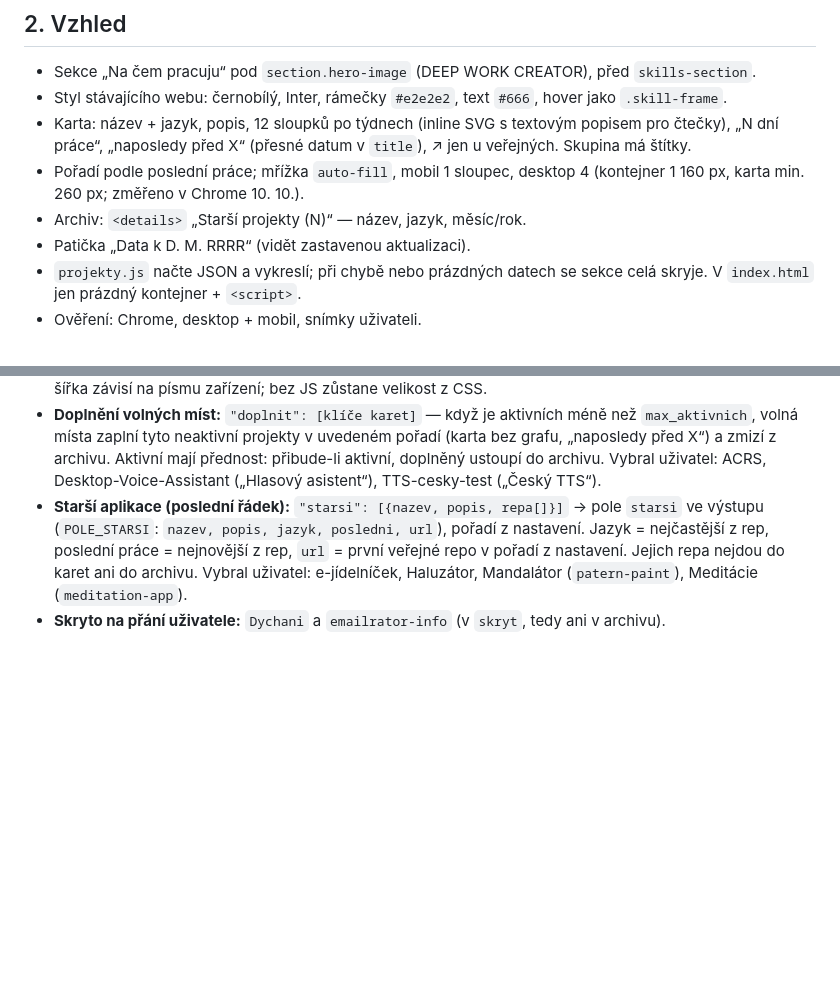
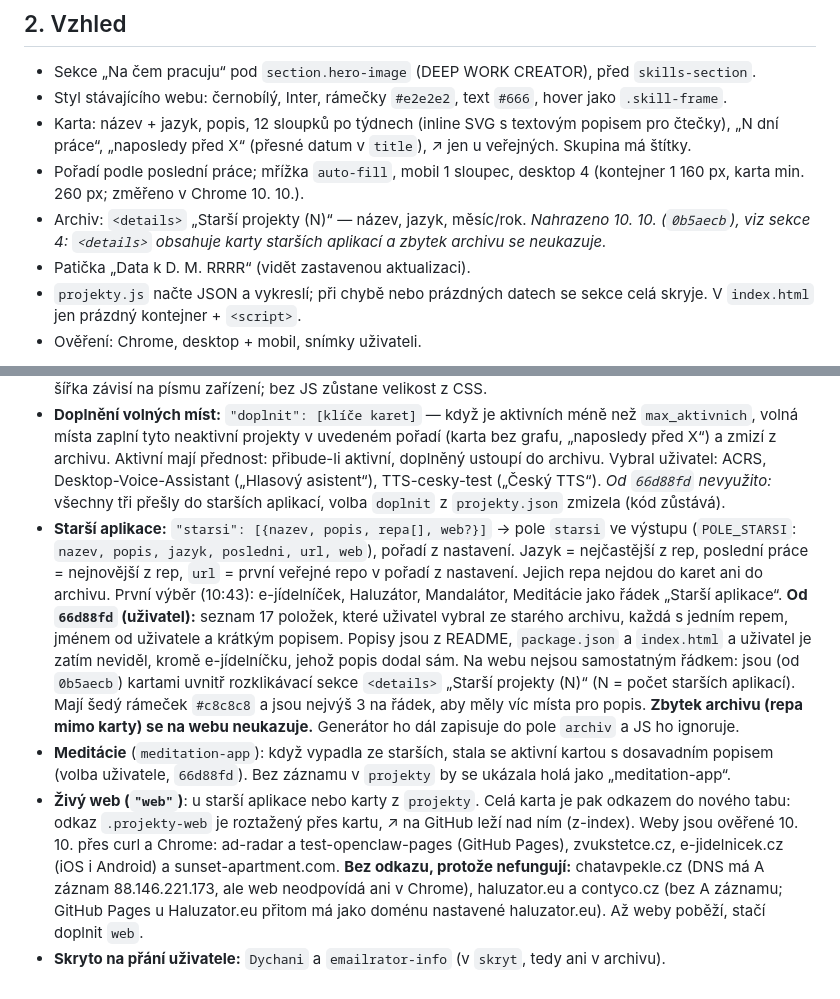
Before and after one commit to LukasWana/LukasWana, a Markdown page: docs/plans/2026-10-10-projekty-design.md, 2 parts joined by grey strips. Rendered like a GitHub page; blank space fills up the shorter version.

Commit message:
docs: projekty — ověření naživo, starší aplikace, živé weby, souběh sync × deploy
- Plán, Stav: co je ověřené naživo (11:28) a co zůstává otevřené.
- Plán, Souběh: oprava odhadu. Okno na straně sync.sh má ~70 s
  a 10. 10. v 11:18 se trefilo (push odmítnut). Návrh opravy čeká na
  rozhodnutí uživatele.
- Návrh sekce 4: 17 starších aplikací v rozklikávací sekci, Meditácie,
  volba "web" a weby, které nefungují.

Co-Authored-By: Claude Opus 5.5 (1M context) <noreply@anthropic.com>

```diff
--- a/docs/plans/2026-10-10-projekty-design.md
+++ b/docs/plans/2026-10-10-projekty-design.md
@@ -86,7 +86,8 @@ Náročnost ~100–150 dotazů za běh (limit 5 000/h).
 - Karta: název + jazyk, popis, 12 sloupků po týdnech (inline SVG s textovým popisem pro čtečky),
   „N dní práce“, „naposledy před X“ (přesné datum v `title`), ↗ jen u veřejných. Skupina má štítky.
 - Pořadí podle poslední práce; mřížka `auto-fill`, mobil 1 sloupec, desktop 4 (kontejner 1 160 px, karta min. 260 px; změřeno v Chrome 10. 10.).
-- Archiv: `<details>` „Starší projekty (N)“ — název, jazyk, měsíc/rok.
+- Archiv: `<details>` „Starší projekty (N)“ — název, jazyk, měsíc/rok. *Nahrazeno 10. 10. (`0b5aecb`),
+  viz sekce 4: `<details>` obsahuje karty starších aplikací a zbytek archivu se neukazuje.*
 - Patička „Data k D. M. RRRR“ (vidět zastavenou aktualizaci).
 - `projekty.js` načte JSON a vykreslí; při chybě nebo prázdných datech se sekce celá skryje.
   V `index.html` jen prázdný kontejner + `<script>`.
@@ -124,9 +125,28 @@ Náročnost ~100–150 dotazů za běh (limit 5 000/h).
   volná místa zaplní tyto neaktivní projekty v uvedeném pořadí (karta bez grafu, „naposledy před X“)
   a zmizí z archivu. Aktivní mají přednost: přibude-li aktivní, doplněný ustoupí do archivu.
   Vybral uživatel: ACRS, Desktop-Voice-Assistant („Hlasový asistent“), TTS-cesky-test („Český TTS“).
-- **Starší aplikace (poslední řádek):** `"starsi": [{nazev, popis, repa[]}]` → pole `starsi` ve výstupu
-  (`POLE_STARSI`: `nazev, popis, jazyk, posledni, url`), pořadí z nastavení. Jazyk = nejčastější z rep,
+  *Od `66d88fd` nevyužito:* všechny tři přešly do starších aplikací, volba `doplnit` z `projekty.json` zmizela
+  (kód zůstává).
+- **Starší aplikace:** `"starsi": [{nazev, popis, repa[], web?}]` → pole `starsi` ve výstupu
+  (`POLE_STARSI`: `nazev, popis, jazyk, posledni, url, web`), pořadí z nastavení. Jazyk = nejčastější z rep,
   poslední práce = nejnovější z rep, `url` = první veřejné repo v pořadí z nastavení. Jejich repa nejdou
-  do karet ani do archivu. Vybral uživatel: e-jídelníček, Haluzátor, Mandalátor (`patern-paint`),
-  Meditácie (`meditation-app`).
+  do karet ani do archivu. První výběr (10:43): e-jídelníček, Haluzátor, Mandalátor, Meditácie jako řádek
+  „Starší aplikace“.
+  **Od `66d88fd` (uživatel):** seznam 17 položek, které uživatel vybral ze starého archivu, každá s jedním
+  repem, jménem od uživatele a krátkým popisem. Popisy jsou z README, `package.json` a `index.html`
+  a uživatel je zatím neviděl, kromě e-jídelníčku, jehož popis dodal sám. Na webu nejsou
+  samostatným řádkem: jsou (od `0b5aecb`) kartami uvnitř rozklikávací sekce `<details>` „Starší projekty (N)“
+  (N = počet starších aplikací). Mají šedý rámeček `#c8c8c8` a jsou nejvýš 3 na řádek, aby měly víc
+  místa pro popis.
+  **Zbytek archivu (repa mimo karty) se na webu neukazuje.** Generátor ho dál zapisuje do pole `archiv`
+  a JS ho ignoruje.
+- **Meditácie** (`meditation-app`): když vypadla ze starších, stala se aktivní kartou s dosavadním popisem
+  (volba uživatele, `66d88fd`). Bez záznamu v `projekty` by se ukázala holá jako „meditation-app“.
+- **Živý web (`"web"`)**: u starší aplikace nebo karty z `projekty`. Celá karta je pak odkazem do nového
+  tabu: odkaz `.projekty-web` je roztažený přes kartu, ↗ na GitHub leží nad ním (z-index). Weby jsou
+  ověřené 10. 10. přes curl a Chrome: ad-radar a test-openclaw-pages (GitHub Pages), zvukstetce.cz,
+  e-jidelnicek.cz (iOS i Android) a sunset-apartment.com. **Bez odkazu, protože nefungují:**
+  chatavpekle.cz (DNS má A záznam 88.146.221.173, ale web neodpovídá ani v Chrome), haluzator.eu
+  a contyco.cz (bez A záznamu; GitHub Pages u Haluzator.eu přitom má jako doménu nastavené
+  haluzator.eu). Až weby poběží, stačí doplnit `web`.
 - **Skryto na přání uživatele:** `Dychani` a `emailrator-info` (v `skryt`, tedy ani v archivu).
```
Also changed, not shown: docs/plans/2026-10-10-projekty.md (+18 -1 lines).
